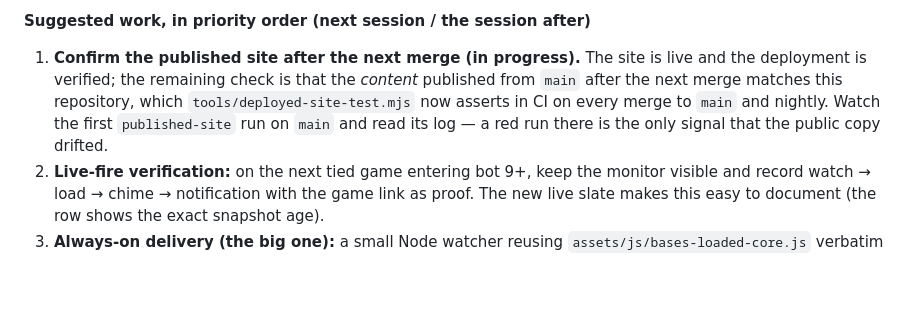
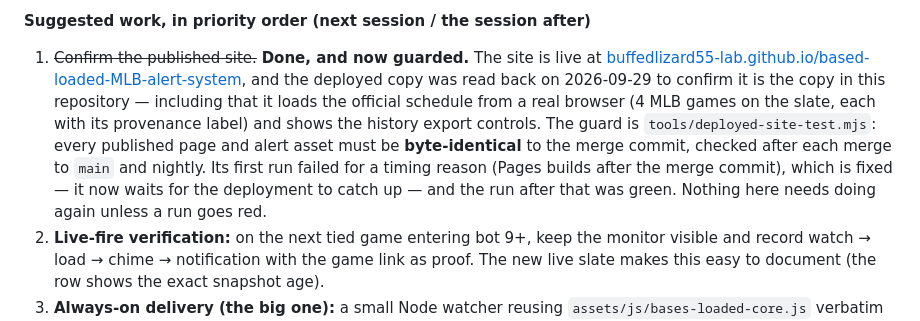
Before and after one commit to buffedlizard55-lab/based-loaded-MLB-alert-system, a Markdown page: README.md, the part around the change. Rendered like a GitHub page; blank space fills up the shorter version.

Commit message:
README: close out the published-site work item with what was actually observed
The next-work list still described the published site as something to confirm.
It has now been confirmed from both directions, so the entry records that
instead of leaving a reader to guess:

- read back from the deployment (2026-09-29): the published page loads the
  official schedule from a real browser — 4 MLB games on the slate, each with
  its provenance label and start time — and shows the history export controls;
- guarded mechanically: every published page and alert asset must be
  byte-identical to the merge commit, checked after each merge to main and
  nightly, passing on the latest main run.

The timing failure that check hit on its first run, and its fix, are already in
the session log above.

Co-authored-by: arena-agent <297053741+arena-agent@users.noreply.github.com>

```diff
--- a/README.md
+++ b/README.md
@@ -211,12 +211,16 @@ be done and any limitations"), reviewed line by line against the code on 2026-09
 
 **Suggested work, in priority order (next session / the session after)**
 
-1. **Confirm the published site after the next merge (in progress).** The site is live
-   and the deployment is verified; the remaining check is that the *content* published
-   from `main` after the next merge matches this repository, which
-   `tools/deployed-site-test.mjs` now asserts in CI on every merge to `main` and nightly.
-   Watch the first `published-site` run on `main` and read its log — a red run there is
-   the only signal that the public copy drifted.
+1. ~~Confirm the published site.~~ **Done, and now guarded.** The site is live at
+   [buffedlizard55-lab.github.io/based-loaded-MLB-alert-system](https://buffedlizard55-lab.github.io/based-loaded-MLB-alert-system/),
+   and the deployed copy was read back on 2026-09-29 to confirm it is the copy in this
+   repository — including that it loads the official schedule from a real browser (4 MLB
+   games on the slate, each with its provenance label) and shows the history export
+   controls. The guard is `tools/deployed-site-test.mjs`: every published page and alert
+   asset must be **byte-identical** to the merge commit, checked after each merge to
+   `main` and nightly. Its first run failed for a timing reason (Pages builds after the
+   merge commit), which is fixed — it now waits for the deployment to catch up — and the
+   run after that was green. Nothing here needs doing again unless a run goes red.
 2. **Live-fire verification:** on the next tied game entering bot 9+, keep the monitor
    visible and record watch → load → chime → notification with the game link as proof.
    The new live slate makes this easy to document (the row shows the exact snapshot age).
```
